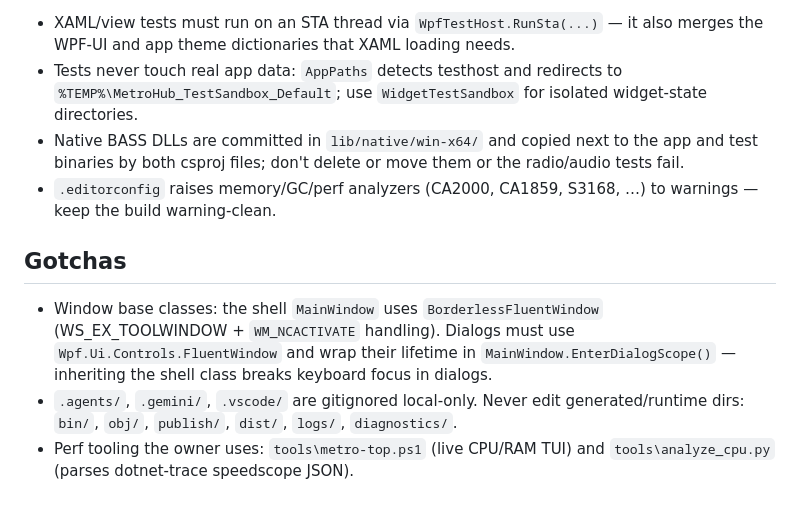
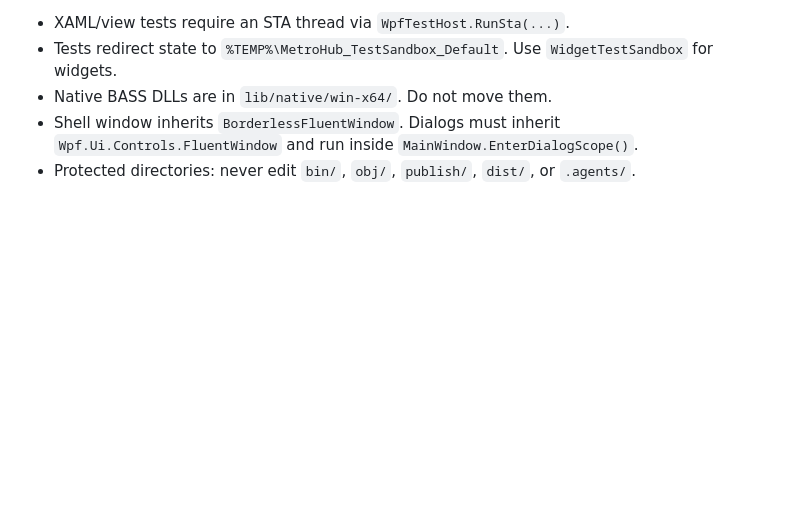
Before and after one commit to Hamisoptimistic/MetroHub, a Markdown page: AGENTS.md, the part around one of its changes. Rendered like a GitHub page; blank space fills up the shorter version.

```diff
--- a/AGENTS.md
+++ b/AGENTS.md
@@ -83,11 +53,6 @@ When creating or modifying XAML views, widgets, or dialogs, adhere strictly to t
 
-- XAML/view tests must run on an STA thread via `WpfTestHost.RunSta(...)` — it also merges the WPF-UI and app theme dictionaries that XAML loading needs.
-- Tests never touch real app data: `AppPaths` detects testhost and redirects to `%TEMP%\MetroHub_TestSandbox_Default`; use `WidgetTestSandbox` for isolated widget-state directories.
-- Native BASS DLLs are committed in `lib/native/win-x64/` and copied next to the app and test binaries by both csproj files; don't delete or move them or the radio/audio tests fail.
-- `.editorconfig` raises memory/GC/perf analyzers (CA2000, CA1859, S3168, …) to warnings — keep the build warning-clean.
-
-## Gotchas
-
-- Window base classes: the shell `MainWindow` uses `BorderlessFluentWindow` (WS_EX_TOOLWINDOW + `WM_NCACTIVATE` handling). Dialogs must use `Wpf.Ui.Controls.FluentWindow` and wrap their lifetime in `MainWindow.EnterDialogScope()` — inheriting the shell class breaks keyboard focus in dialogs.
-- `.agents/`, `.gemini/`, `.vscode/` are gitignored local-only. Never edit generated/runtime dirs: `bin/`, `obj/`, `publish/`, `dist/`, `logs/`, `diagnostics/`.
-- Perf tooling the owner uses: `tools\metro-top.ps1` (live CPU/RAM TUI) and `tools\analyze_cpu.py` (parses dotnet-trace speedscope JSON).
+- XAML/view tests require an STA thread via `WpfTestHost.RunSta(...)`.
+- Tests redirect state to `%TEMP%\MetroHub_TestSandbox_Default`. Use `WidgetTestSandbox` for widgets.
+- Native BASS DLLs are in `lib/native/win-x64/`. Do not move them.
+- Shell window inherits `BorderlessFluentWindow`. Dialogs must inherit `Wpf.Ui.Controls.FluentWindow` and run inside `MainWindow.EnterDialogScope()`.
+- Protected directories: never edit `bin/`, `obj/`, `publish/`, `dist/`, or `.agents/`.
```
Also changed, not shown: other parts of AGENTS.md (+30 -60 lines).
